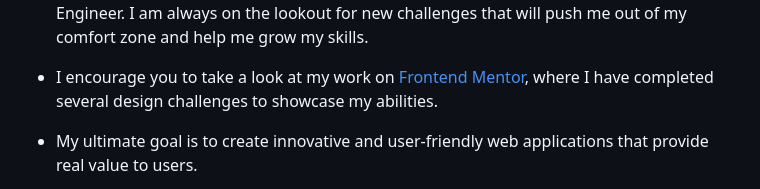
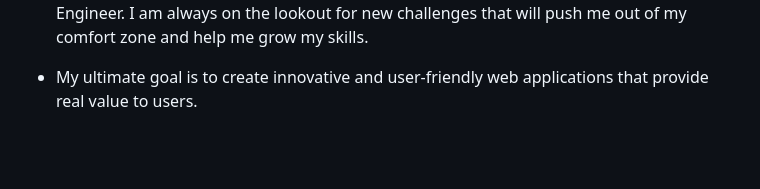
Before and after one commit to hechadielhassania/hechadielhassania, a Markdown page: README.md, the part around the change printed below. Rendered like a GitHub page; blank space fills up the shorter version.

```diff
--- a/README.md
+++ b/README.md
@@ -28,8 +28,6 @@
 -  Through practice and experimentation, I have honed my skills in HTML, CSS, JavaScript, React, TypScript, MongoDB, WordPress and more...
 
 - My portfolio on GitHub reflects my dedication to constantly learning and improving as a Software Engineer. I am always on the lookout for new challenges that will push me out of my comfort zone and help me grow my skills.
-
-- I encourage you to take a look at my work on <a href="https://www.hechadi.com/">Frontend Mentor</a>, where I have completed several design challenges to showcase my abilities.
 
 - My ultimate goal is to create innovative and user-friendly web applications that provide real value to users.
 
```
Also changed, not shown: other parts of README.md (+1 -1 lines).
